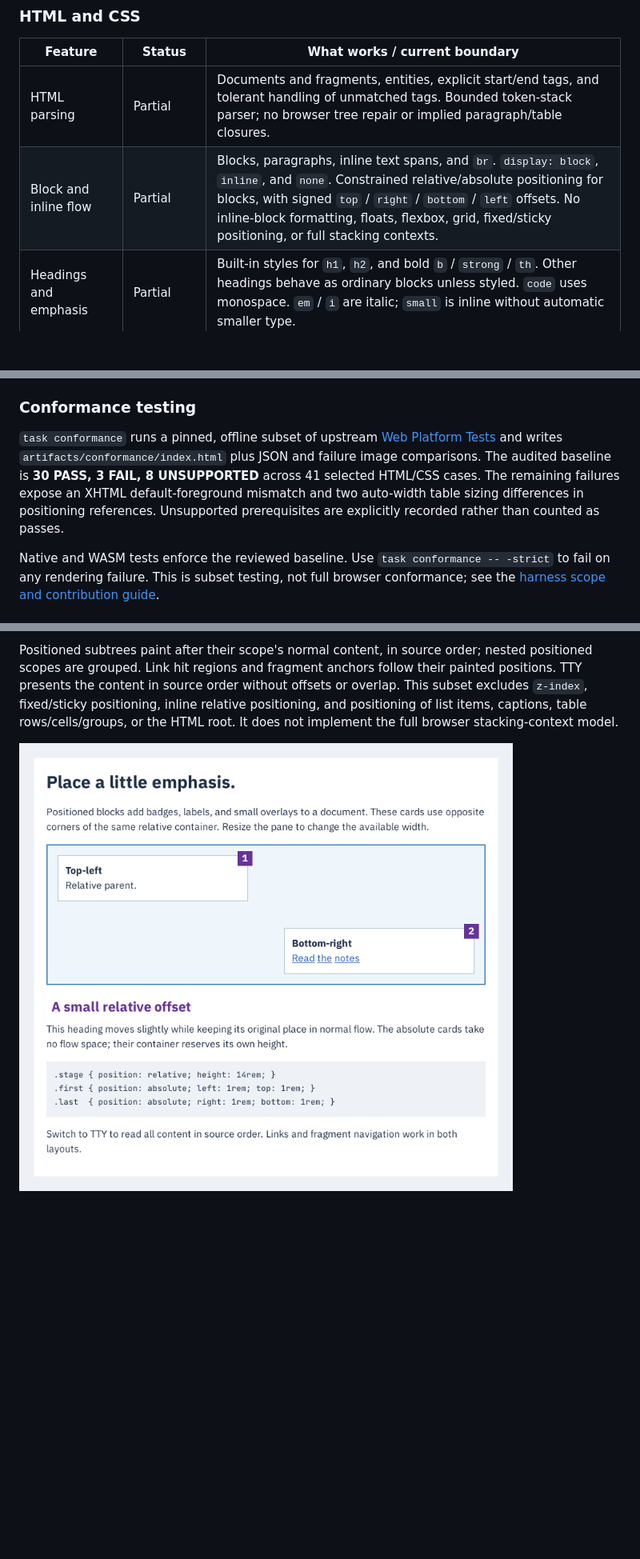
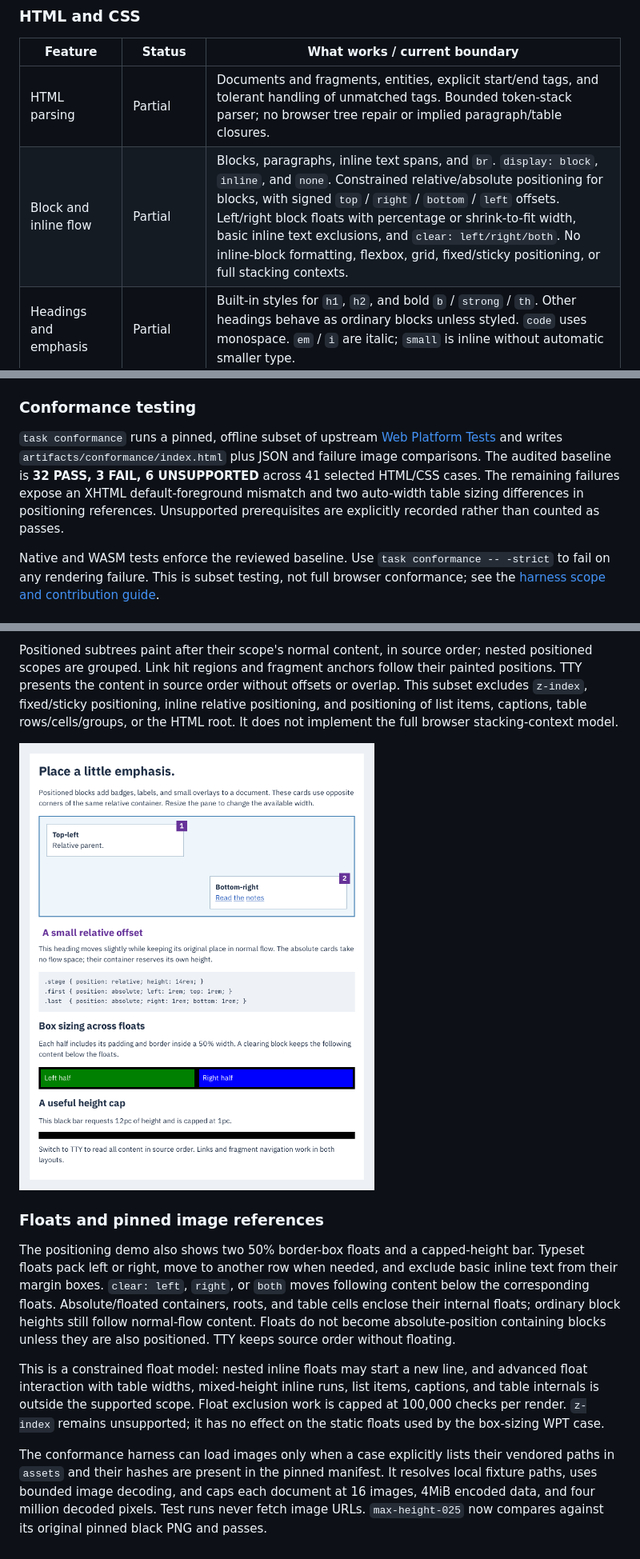
Before and after one commit to NimbleTerminal/nthtml, a Markdown page: README.md, 3 parts joined by grey strips. Shown at 80% size. Rendered like a GitHub page; pictures changed too: examples/demo/previews/positioning.png; blank space fills up the shorter version.

```diff
--- a/README.md
+++ b/README.md
@@ -201,7 +201,7 @@ specific subset below works; it does not imply browser-compatible behavior.
 | Feature | Status | What works / current boundary |
 | --- | --- | --- |
 | HTML parsing | Partial | Documents and fragments, entities, explicit start/end tags, and tolerant handling of unmatched tags. Bounded token-stack parser; no browser tree repair or implied paragraph/table closures. |
-| Block and inline flow | Partial | Blocks, paragraphs, inline text spans, and `br`. `display: block`, `inline`, and `none`. Constrained relative/absolute positioning for blocks, with signed `top` / `right` / `bottom` / `left` offsets. No inline-block formatting, floats, flexbox, grid, fixed/sticky positioning, or full stacking contexts. |
+| Block and inline flow | Partial | Blocks, paragraphs, inline text spans, and `br`. `display: block`, `inline`, and `none`. Constrained relative/absolute positioning for blocks, with signed `top` / `right` / `bottom` / `left` offsets. Left/right block floats with percentage or shrink-to-fit width, basic inline text exclusions, and `clear: left/right/both`. No inline-block formatting, flexbox, grid, fixed/sticky positioning, or full stacking contexts. |
 | Headings and emphasis | Partial | Built-in styles for `h1`, `h2`, and bold `b` / `strong` / `th`. Other headings behave as ordinary blocks unless styled. `code` uses monospace. `em` / `i` are italic; `small` is inline without automatic smaller type. |
 | Whitespace and line breaks | Partial | `white-space: normal`, `nowrap`, `pre`, `pre-wrap`, `pre-line`, and constrained `break-spaces`; `overflow-wrap: normal`, `break-word`, `anywhere` (`word-wrap` alias). Tabs expand to four cells. Defaults retain emergency long-word wrapping and soft-wrapped `pre` for documents; explicit `nowrap` / `pre` disable wrapping. No full Unicode line-breaking, hyphenation, or ellipsis. |
 | Lists | Partial | Bullets, decimal numbering, nested/hanging indentation, `ol start`, and `li value`. No reversed lists, alternative marker styles, `list-style` properties, or CSS counters. |
@@ -490,7 +490,7 @@ the widget consume keys while `SearchInputActive()` is true.
 
 ### Conformance testing
 
-`task conformance` runs a pinned, offline subset of upstream [Web Platform Tests](https://web-platform-tests.org/) and writes `artifacts/conformance/index.html` plus JSON and failure image comparisons. The audited baseline is **30 PASS, 3 FAIL, 8 UNSUPPORTED** across 41 selected HTML/CSS cases. The remaining failures expose an XHTML default-foreground mismatch and two auto-width table sizing differences in positioning references. Unsupported prerequisites are explicitly recorded rather than counted as passes.
+`task conformance` runs a pinned, offline subset of upstream [Web Platform Tests](https://web-platform-tests.org/) and writes `artifacts/conformance/index.html` plus JSON and failure image comparisons. The audited baseline is **32 PASS, 3 FAIL, 6 UNSUPPORTED** across 41 selected HTML/CSS cases. The remaining failures expose an XHTML default-foreground mismatch and two auto-width table sizing differences in positioning references. Unsupported prerequisites are explicitly recorded rather than counted as passes.
 
 Native and WASM tests enforce the reviewed baseline. Use `task conformance -- -strict` to fail on any rendering failure. This is subset testing, not full browser conformance; see the [harness scope and contribution guide](internal/conformance/README.md).
 
@@ -536,3 +536,11 @@ Absolute percentage sizing uses the containing padding box. Relative vertical pe
 Positioned subtrees paint after their scope's normal content, in source order; nested positioned scopes are grouped. Link hit regions and fragment anchors follow their painted positions. TTY presents the content in source order without offsets or overlap. This subset excludes `z-index`, fixed/sticky positioning, inline relative positioning, and positioning of list items, captions, table rows/cells/groups, or the HTML root. It does not implement the full browser stacking-context model.
 
 ![Positioned document blocks](examples/demo/previews/positioning.png)
+
+### Floats and pinned image references
+
+The positioning demo also shows two 50% border-box floats and a capped-height bar. Typeset floats pack left or right, move to another row when needed, and exclude basic inline text from their margin boxes. `clear: left`, `right`, or `both` moves following content below the corresponding floats. Absolute/floated containers, roots, and table cells enclose their internal floats; ordinary block heights still follow normal-flow content. Floats do not become absolute-position containing blocks unless they are also positioned. TTY keeps source order without floating.
+
+This is a constrained float model: nested inline floats may start a new line, and advanced float interaction with table widths, mixed-height inline runs, list items, captions, and table internals is outside the supported scope. Float exclusion work is capped at 100,000 checks per render. `z-index` remains unsupported; it has no effect on the static floats used by the box-sizing WPT case.
+
+The conformance harness can load images only when a case explicitly lists their vendored paths in `assets` and their hashes are present in the pinned manifest. It resolves local fixture paths, uses bounded image decoding, and caps each document at 16 images, 4MiB encoded data, and four million decoded pixels. Test runs never fetch image URLs. `max-height-025` now compares against its original pinned black PNG and passes.
```
Also changed, not shown: other parts of README.md (+2 -2 lines), internal/conformance/README.md (+8 -6 lines), 13 other files.
